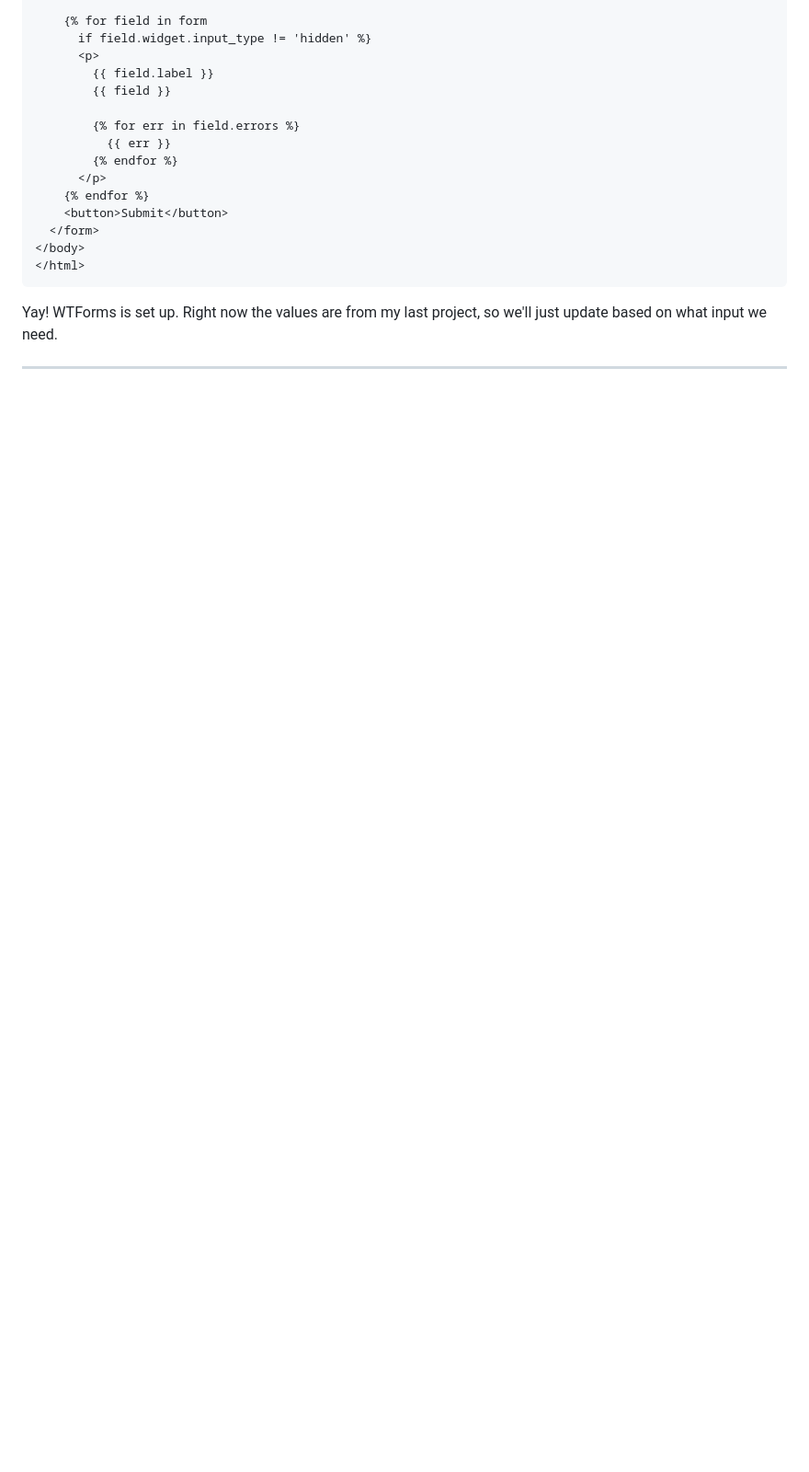
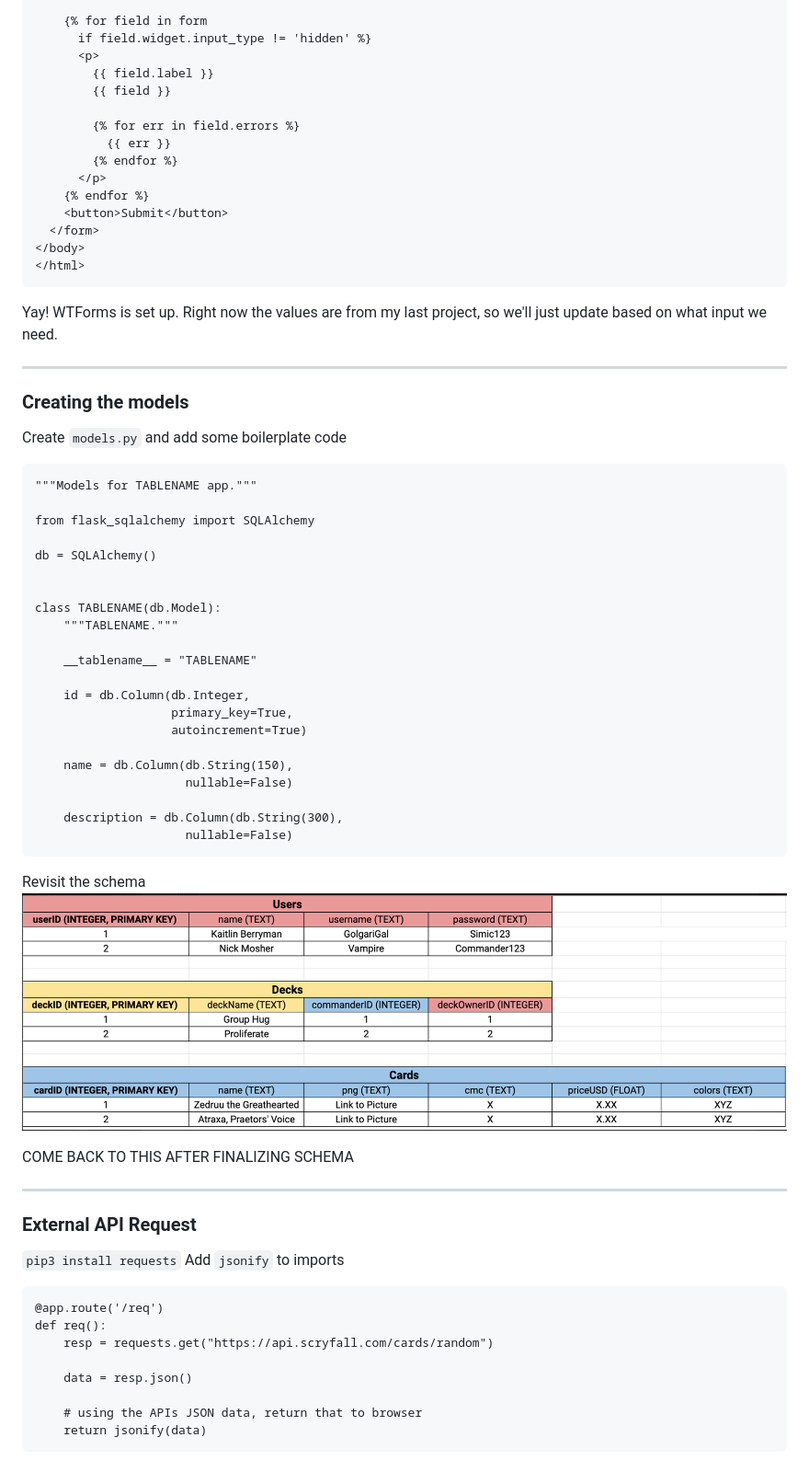
Before and after one commit to k-berryman/Magic-Dashboard, a Markdown page: README.md, the part around the change. Shown: that part at 92% size. Rendered like a GitHub page; pictures changed too: schema.png (added); blank space fills up the shorter version.

````diff
--- a/README.md
+++ b/README.md
@@ -197,3 +197,52 @@ This is what `index.html` should contain
 Yay! WTForms is set up. Right now the values are from my last project, so we'll just update based on what input we need.
 
 ---
+
+### Creating the models
+
+Create `models.py` and add some boilerplate code
+```
+"""Models for TABLENAME app."""
+
+from flask_sqlalchemy import SQLAlchemy
+
+db = SQLAlchemy()
+
+
+class TABLENAME(db.Model):
+    """TABLENAME."""
+
+    __tablename__ = "TABLENAME"
+
+    id = db.Column(db.Integer,
+                   primary_key=True,
+                   autoincrement=True)
+
+    name = db.Column(db.String(150),
+                     nullable=False)
+
+    description = db.Column(db.String(300),
+                     nullable=False)
+```
+
+Revisit the schema
+![schema](./schema.png)
+
+COME BACK TO THIS AFTER FINALIZING SCHEMA
+
+---
+
+### External API Request
+`pip3 install requests`
+Add `jsonify` to imports
+
+```
+@app.route('/req')
+def req():
+    resp = requests.get("https://api.scryfall.com/cards/random")
+
+    data = resp.json()
+
+    # using the APIs JSON data, return that to browser
+    return jsonify(data)
+```
````
Also changed, not shown: 2 other files.
